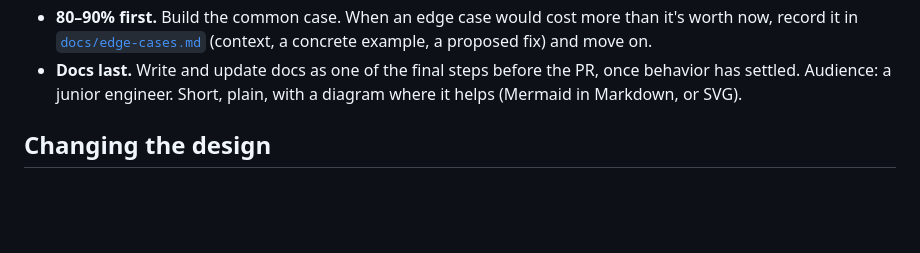
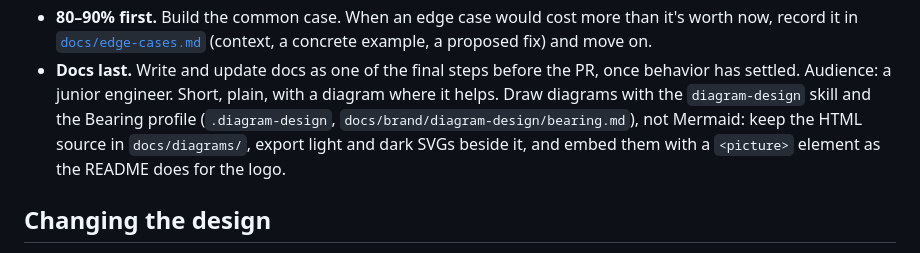
Before and after one commit to dhm116/bearing, a Markdown page: AGENTS.md, the part around the change. GitHub-like rendering; blank space fills up the shorter version.

Commit message:
AGENTS.md: draw diagrams with the diagram-design skill, not Mermaid
The repository has a Bearing profile for the diagram-design skill; the
pivot's AGENTS.md said Mermaid by mistake.

Co-Authored-By: Claude Opus 5.5 <noreply@anthropic.com>

```diff
--- a/AGENTS.md
+++ b/AGENTS.md
@@ -162,7 +162,11 @@ and consistent.
   a proposed fix) and move on.
 - **Docs last.** Write and update docs as one of the final steps before
   the PR, once behavior has settled. Audience: a junior engineer. Short,
-  plain, with a diagram where it helps (Mermaid in Markdown, or SVG).
+  plain, with a diagram where it helps. Draw diagrams with the
+  `diagram-design` skill and the Bearing profile (`.diagram-design`,
+  `docs/brand/diagram-design/bearing.md`), not Mermaid: keep the HTML
+  source in `docs/diagrams/`, export light and dark SVGs beside it, and
+  embed them with a `<picture>` element as the README does for the logo.
 
 ## Changing the design
 
```
